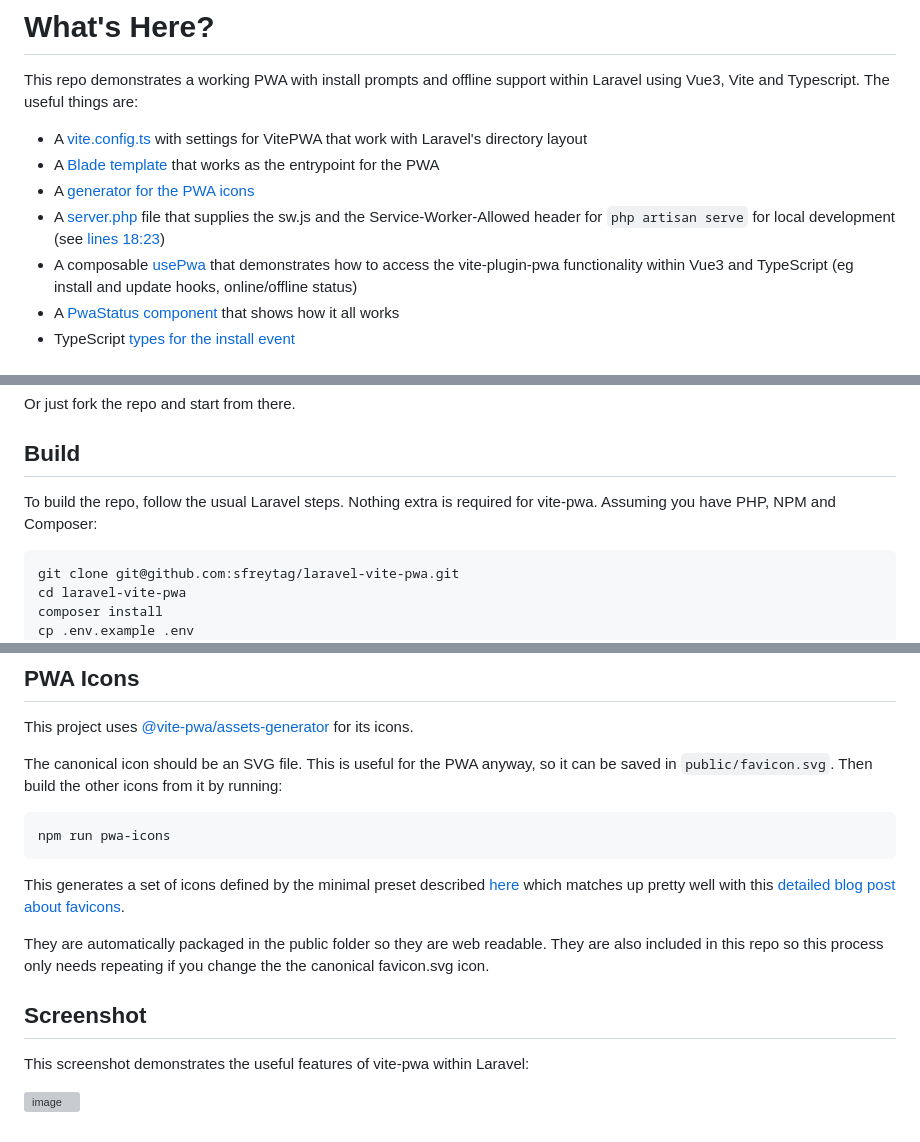
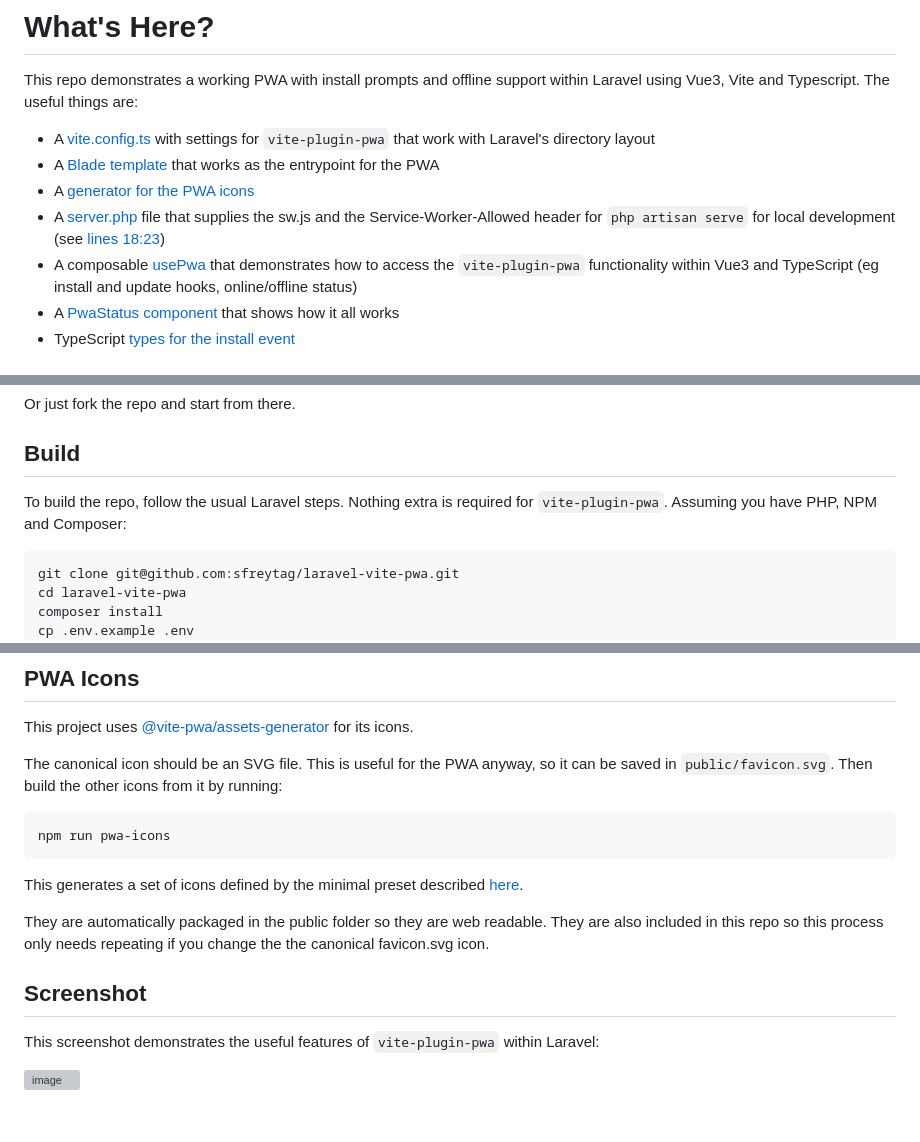
Before and after one commit to sfreytag/laravel-vite-pwa, a Markdown page: README.md, 3 parts joined by grey strips. Rendered like a GitHub page; grey boxes are pictures that could not be loaded.

Commit message:
Standardise naming on `vite-plugin-pwa`

````diff
--- a/README.md
+++ b/README.md
@@ -30,11 +30,11 @@ The accumulated knowledge within it lead to this Laravel, Vite, Vue3 and TypeScr
 
 This repo demonstrates a working PWA with install prompts and offline support within Laravel using Vue3, Vite and Typescript. The useful things are:
 
-- A [vite.config.ts](https://github.com/sfreytag/vite-pwa-docs/blob/main/vite.config.ts) with settings for VitePWA that work with Laravel's directory layout
+- A [vite.config.ts](https://github.com/sfreytag/vite-pwa-docs/blob/main/vite.config.ts) with settings for `vite-plugin-pwa` that work with Laravel's directory layout
 - A [Blade template](https://github.com/sfreytag/laravel-vite-pwa/blob/main/resources/views/welcome.blade.php) that works as the entrypoint for the PWA
 - A [generator for the PWA icons](https://github.com/sfreytag/laravel-vite-pwa/blob/main/package.json#L7)
 - A [server.php](https://github.com/sfreytag/laravel-vite-pwa/blob/main/server.php) file that supplies the sw.js and the Service-Worker-Allowed header for `php artisan serve` for local development (see [lines 18:23](https://github.com/sfreytag/laravel-vite-pwa/blob/main/server.php#L18-L23))
-- A composable [usePwa](https://github.com/sfreytag/laravel-vite-pwa/blob/main/resources/js/composables/usePwa/index.ts) that demonstrates how to access the vite-plugin-pwa functionality within Vue3 and TypeScript (eg install and update hooks, online/offline status)
+- A composable [usePwa](https://github.com/sfreytag/laravel-vite-pwa/blob/main/resources/js/composables/usePwa/index.ts) that demonstrates how to access the `vite-plugin-pwa` functionality within Vue3 and TypeScript (eg install and update hooks, online/offline status)
 - A [PwaStatus component](https://github.com/sfreytag/laravel-vite-pwa/blob/main/resources/js/components/PwaStatus.vue) that shows how it all works
 - TypeScript [types for the install event](https://github.com/sfreytag/laravel-vite-pwa/blob/main/resources/js/composables/usePwa/types.ts)
 
@@ -51,7 +51,7 @@ Or just fork the repo and start from there.
 
 ## Build
 
-To build the repo, follow the usual Laravel steps. Nothing extra is required for vite-pwa. Assuming you have PHP, NPM and Composer:
+To build the repo, follow the usual Laravel steps. Nothing extra is required for `vite-plugin-pwa`. Assuming you have PHP, NPM and Composer:
 
 ```
 git clone git@github.com:sfreytag/laravel-vite-pwa.git
@@ -91,12 +91,12 @@ The canonical icon should be an SVG file. This is useful for the PWA anyway, so
 npm run pwa-icons
 ```
 
-This generates a set of icons defined by the minimal preset described [here](https://vite-pwa-org.netlify.app/assets-generator/cli.html#presets) which matches up pretty well with this [detailed blog post about favicons](https://dev.to/masakudamatsu/favicon-nightmare-how-to-maintain-sanity-3al7).
+This generates a set of icons defined by the minimal preset described [here](https://vite-pwa-org.netlify.app/assets-generator/cli.html#presets).
 
 They are automatically packaged in the public folder so they are web readable. They are also included in this repo so this process only needs repeating if you change the the canonical favicon.svg icon.
 
 ## Screenshot
 
-This screenshot demonstrates the useful features of vite-pwa within Laravel:
+This screenshot demonstrates the useful features of `vite-plugin-pwa` within Laravel:
 
 ![image](https://github.com/sfreytag/laravel-vite-pwa/assets/1155275/f98383dd-93e8-4d6d-abb0-06a6ddd55022)
````
Also changed, not shown: other parts of README.md (+2 -2 lines).
